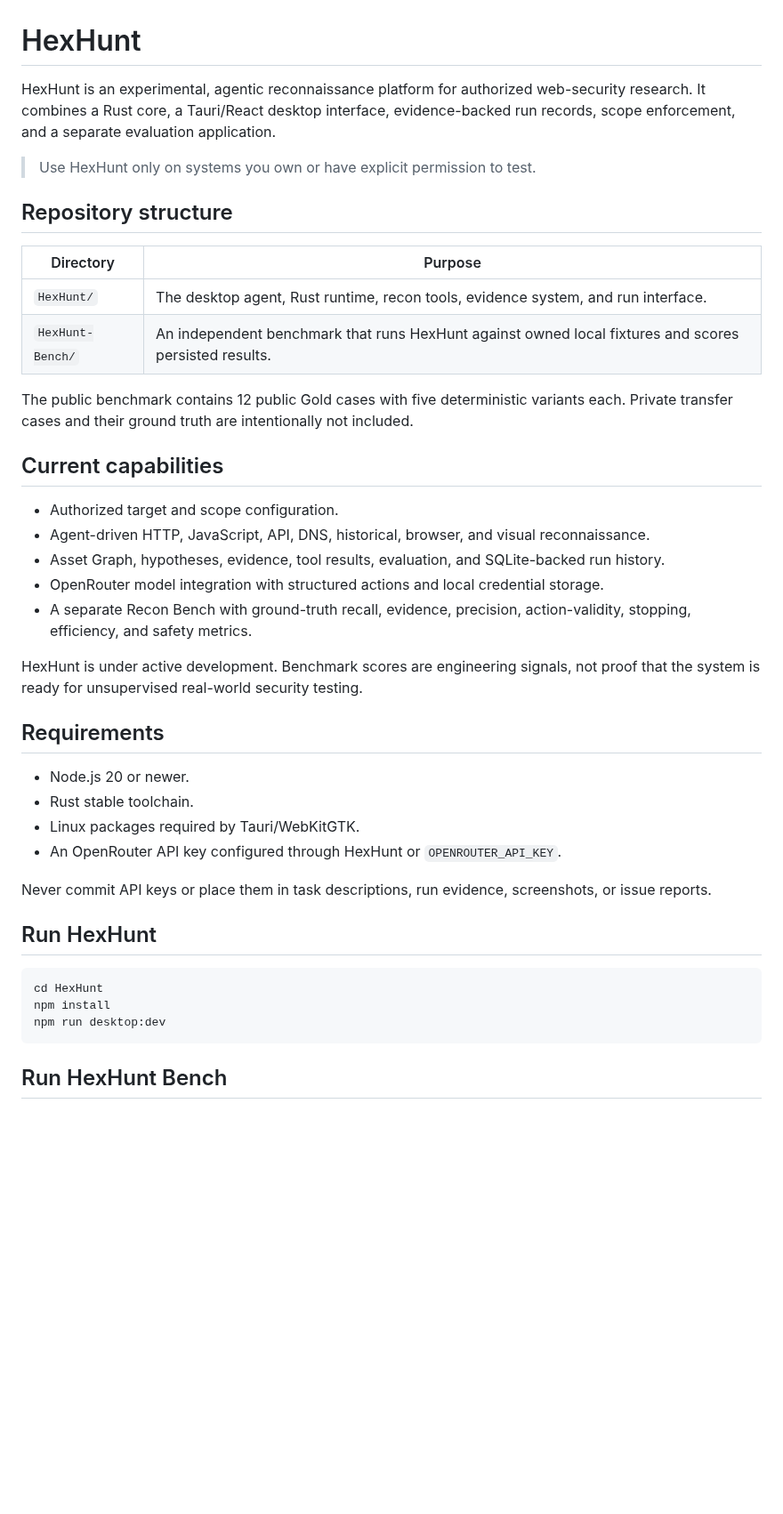
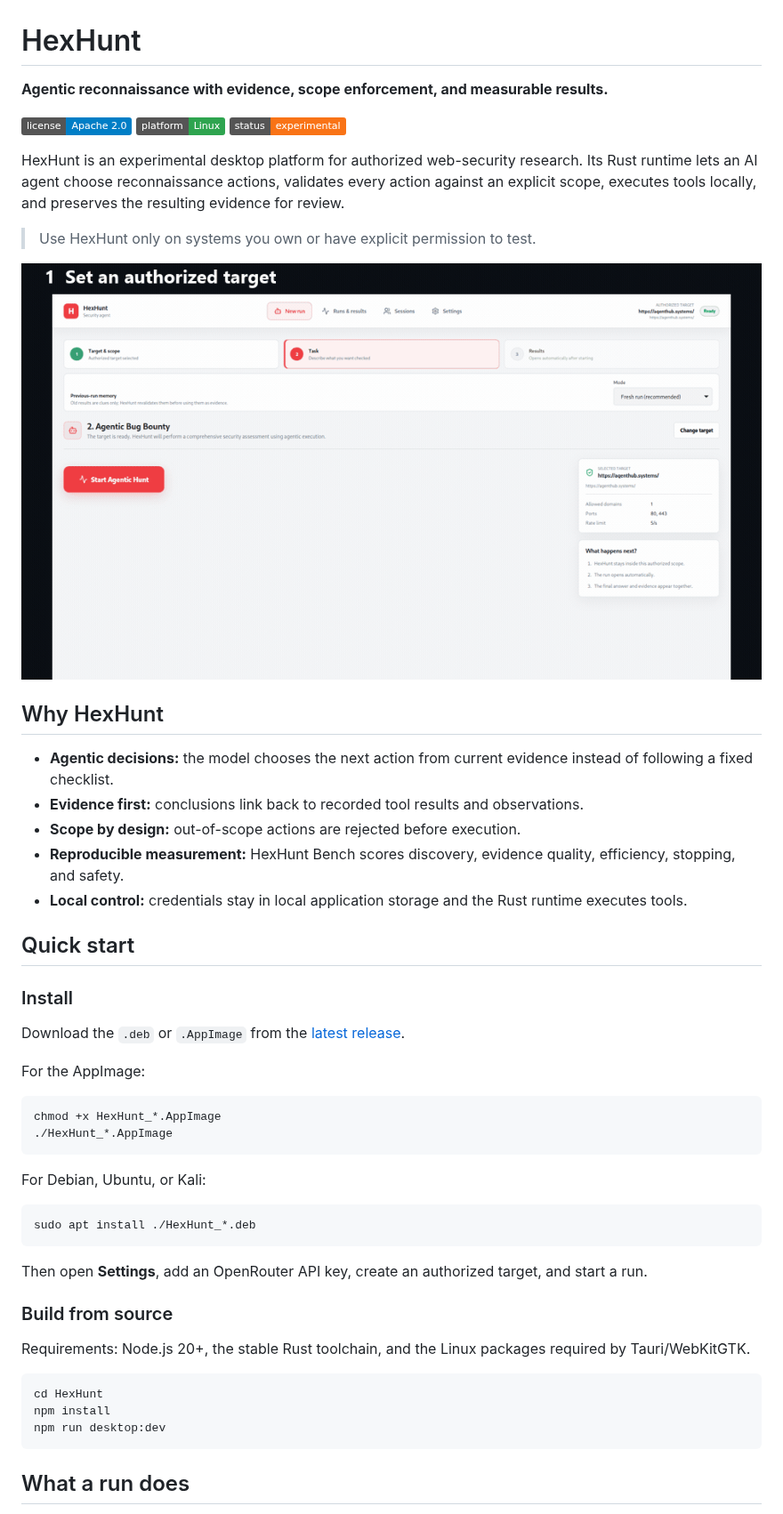
Before and after one commit to Nezar-Alhammadi/HexHunt, a Markdown page: README.md, the part around one of its changes. Shown at 89% size. Drawn GitHub-style; pictures changed too: docs/assets/hexhunt-demo.gif (added); badges without logos; blank space fills up the shorter version.

Commit message:
Prepare public launch and Linux release

````diff
--- a/README.md
+++ b/README.md
@@ -1,38 +1,49 @@
 # HexHunt
 
-HexHunt is an experimental, agentic reconnaissance platform for authorized web-security research. It combines a Rust core, a Tauri/React desktop interface, evidence-backed run records, scope enforcement, and a separate evaluation application.
+**Agentic reconnaissance with evidence, scope enforcement, and measurable results.**
+
+[![License](https://img.shields.io/badge/license-Apache%202.0-blue.svg)](LICENSE)
+[![Platform](https://img.shields.io/badge/platform-Linux-2ea44f.svg)](#install)
+[![Status](https://img.shields.io/badge/status-experimental-f97316.svg)](#project-status)
+
+HexHunt is an experimental desktop platform for authorized web-security research. Its Rust runtime lets an AI agent choose reconnaissance actions, validates every action against an explicit scope, executes tools locally, and preserves the resulting evidence for review.
 
 > Use HexHunt only on systems you own or have explicit permission to test.
 
-## Repository structure
+![HexHunt workflow demo](docs/assets/hexhunt-demo.gif)
 
-| Directory | Purpose |
-| --- | --- |
-| `HexHunt/` | The desktop agent, Rust runtime, recon tools, evidence system, and run interface. |
-| `HexHunt-Bench/` | An independent benchmark that runs HexHunt against owned local fixtures and scores persisted results. |
+## Why HexHunt
 
-The public benchmark contains 12 public Gold cases with five deterministic variants each. Private transfer cases and their ground truth are intentionally not included.
+- **Agentic decisions:** the model chooses the next action from current evidence instead of following a fixed checklist.
+- **Evidence first:** conclusions link back to recorded tool results and observations.
+- **Scope by design:** out-of-scope actions are rejected before execution.
+- **Reproducible measurement:** HexHunt Bench scores discovery, evidence quality, efficiency, stopping, and safety.
+- **Local control:** credentials stay in local application storage and the Rust runtime executes tools.
 
-## Current capabilities
+## Quick start
 
-- Authorized target and scope configuration.
-- Agent-driven HTTP, JavaScript, API, DNS, historical, browser, and visual reconnaissance.
-- Asset Graph, hypotheses, evidence, tool results, evaluation, and SQLite-backed run history.
-- OpenRouter model integration with structured actions and local credential storage.
-- A separate Recon Bench with ground-truth recall, evidence, precision, action-validity, stopping, efficiency, and safety metrics.
+### Install
 
-HexHunt is under active development. Benchmark scores are engineering signals, not proof that the system is ready for unsupervised real-world security testing.
+Download the `.deb` or `.AppImage` from the [latest release](https://github.com/Nezar-Alhammadi/HexHunt/releases/latest).
 
-## Requirements
+For the AppImage:
 
-- Node.js 20 or newer.
-- Rust stable toolchain.
-- Linux packages required by Tauri/WebKitGTK.
-- An OpenRouter API key configured through HexHunt or `OPENROUTER_API_KEY`.
+```bash
+chmod +x HexHunt_*.AppImage
+./HexHunt_*.AppImage
+```
 
-Never commit API keys or place them in task descriptions, run evidence, screenshots, or issue reports.
+For Debian, Ubuntu, or Kali:
 
-## Run HexHunt
+```bash
+sudo apt install ./HexHunt_*.deb
+```
+
+Then open **Settings**, add an OpenRouter API key, create an authorized target, and start a run.
+
+### Build from source
+
+Requirements: Node.js 20+, the stable Rust toolchain, and the Linux packages required by Tauri/WebKitGTK.
 
 ```bash
 cd HexHunt
@@ -40,5 +51,5 @@ npm install
 npm run desktop:dev
 ```
 
-## Run HexHunt Bench
+## What a run does
 
````
Also changed, not shown: other parts of README.md (+40 -7 lines), CONTRIBUTING.md (added, +42 -0 lines), docs/assets/hexhunt-bench.png (added), docs/assets/hexhunt-new-run.png (added), docs/assets/hexhunt-runs.png (added), docs/assets/social-preview.png (added), 8 other files.
